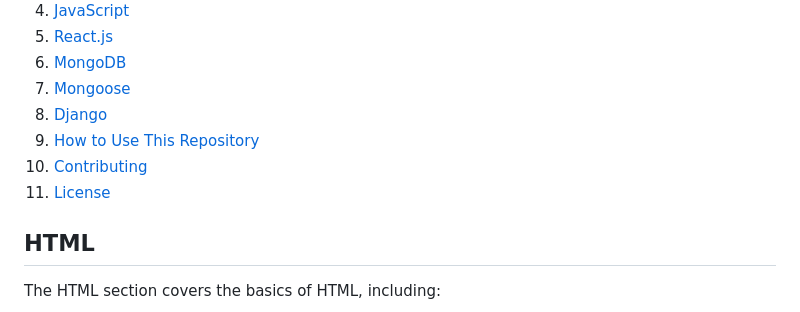
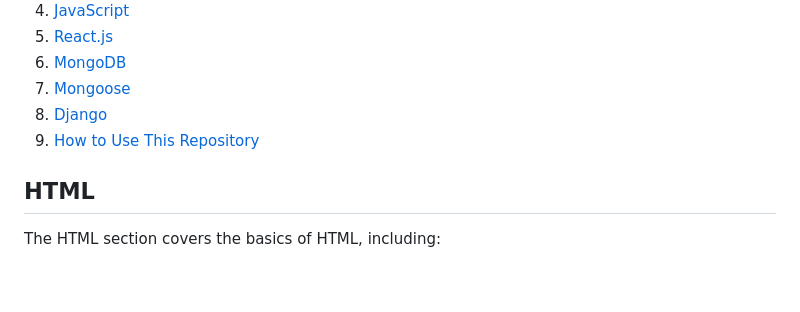
Before and after one commit to rohanmistry231/Web-Development-Learning, a Markdown page: README.md, the part around the change. GitHub-like rendering; blank space fills up the shorter version.

```diff
--- a/README.md
+++ b/README.md
@@ -13,8 +13,6 @@ Welcome to the Web Development Learning Materials repository! This repository co
 7. [Mongoose](#mongoose)
 8. [Django](#django)
 9. [How to Use This Repository](#how-to-use-this-repository)
-10. [Contributing](#contributing)
-11. [License](#license)
 
 ## HTML
 
```
